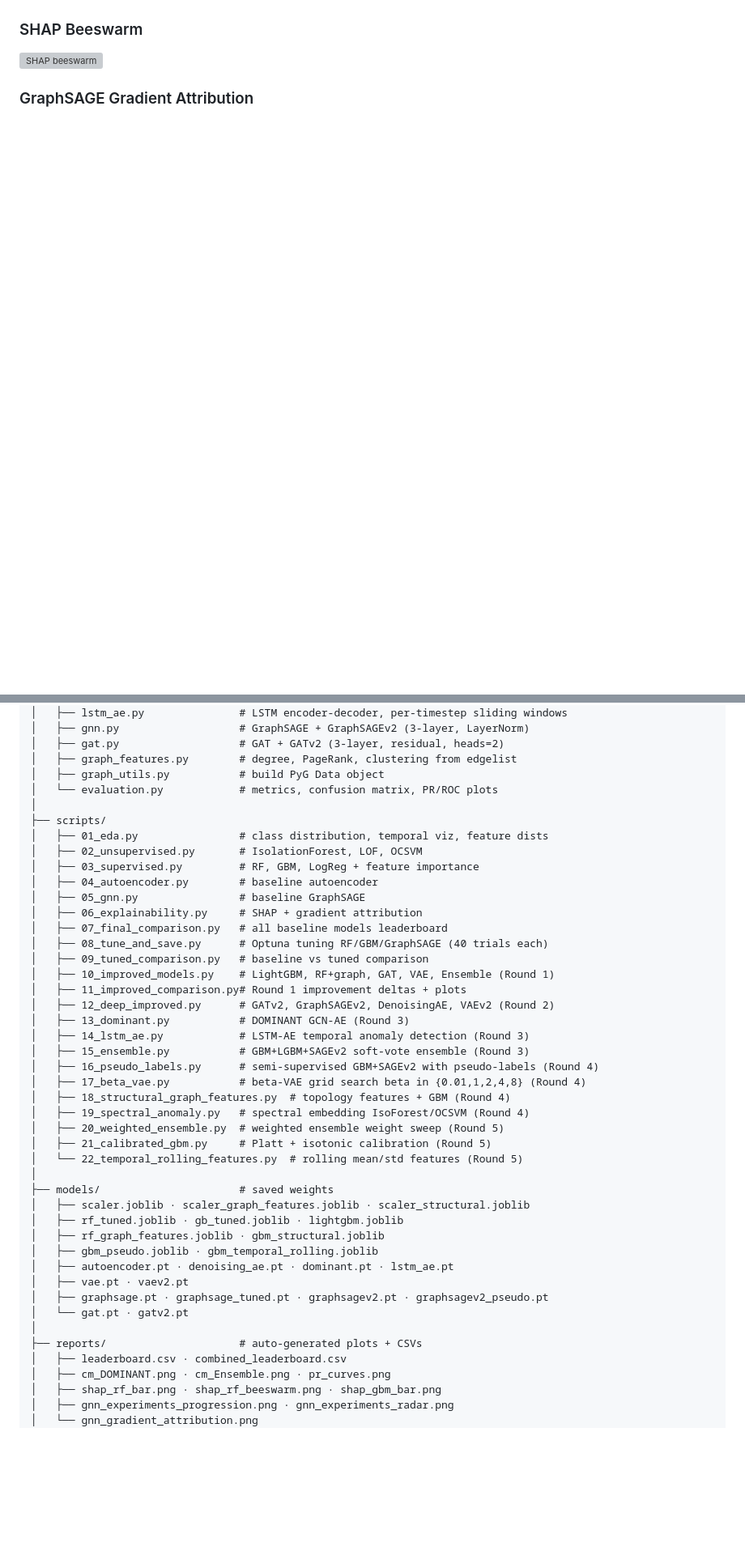
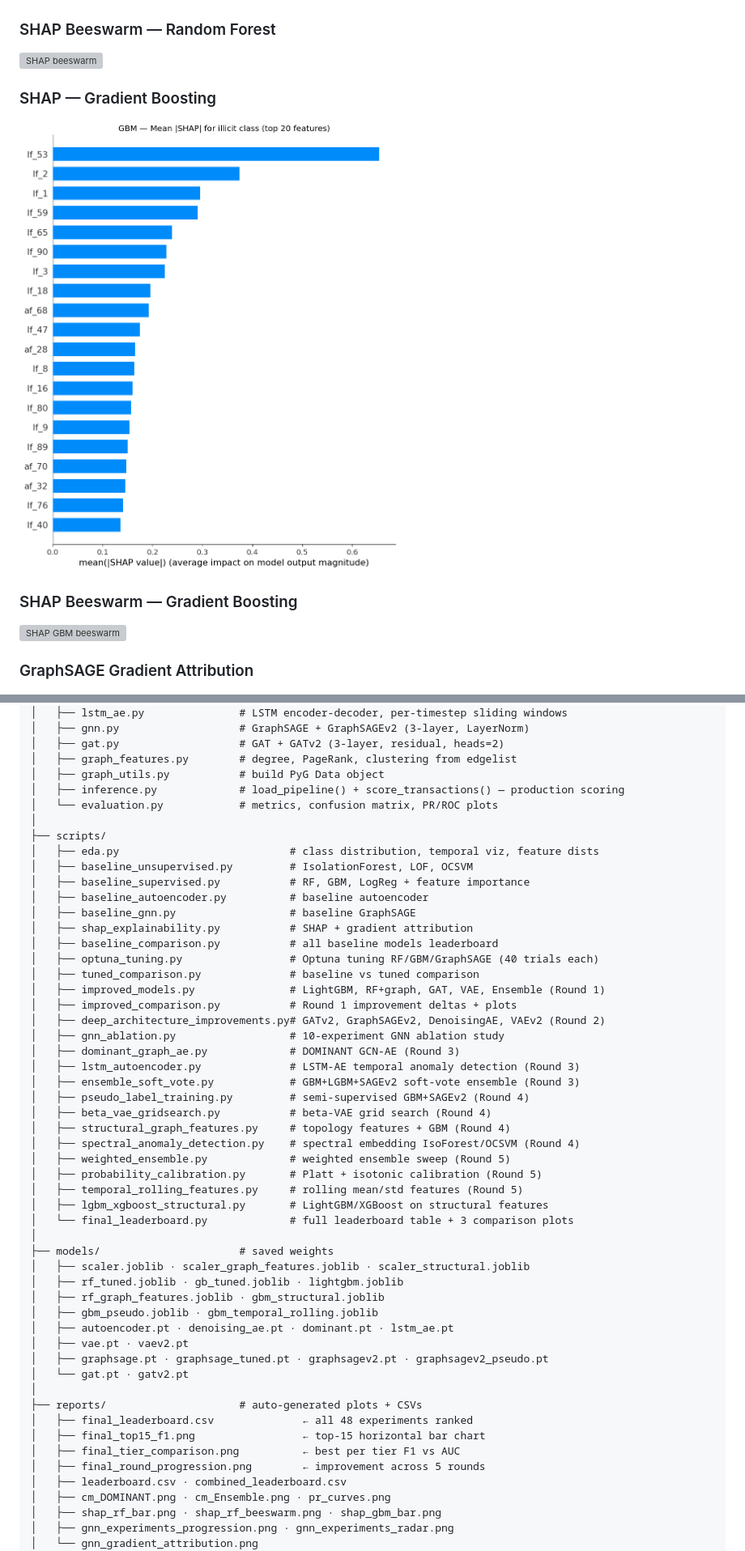
Before and after one commit to Sajjad-Shahali/Elliptic-Bitcoin-Anomaly-Detection, a Markdown page: README.md, 2 parts joined by grey strips. Shown at 81% size. Rendered like a GitHub page; blank space fills up the shorter version; grey boxes are pictures that could not be loaded.

```diff
--- a/README.md
+++ b/README.md
@@ -203,8 +235,14 @@ SHAP TreeExplainer for RF + GBM, gradient attribution for GraphSAGE.
 ### SHAP — Random Forest
 ![SHAP bar](reports/shap_rf_bar.png)
 
-### SHAP Beeswarm
+### SHAP Beeswarm — Random Forest
 ![SHAP beeswarm](reports/shap_rf_beeswarm.png)
+
+### SHAP — Gradient Boosting
+![SHAP GBM bar](reports/shap_gbm_bar.png)
+
+### SHAP Beeswarm — Gradient Boosting
+![SHAP GBM beeswarm](reports/shap_gbm_beeswarm.png)
 
 ### GraphSAGE Gradient Attribution
 ![GNN attribution](reports/gnn_gradient_attribution.png)
@@ -240,31 +278,35 @@ These three features rank top-20 regardless of model family — strongest consis
 │   ├── gat.py                   # GAT + GATv2 (3-layer, residual, heads=2)
 │   ├── graph_features.py        # degree, PageRank, clustering from edgelist
 │   ├── graph_utils.py           # build PyG Data object
+│   ├── inference.py             # load_pipeline() + score_transactions() — production scoring
 │   └── evaluation.py            # metrics, confusion matrix, PR/ROC plots
 │
 ├── scripts/
-│   ├── 01_eda.py                # class distribution, temporal viz, feature dists
-│   ├── 02_unsupervised.py       # IsolationForest, LOF, OCSVM
-│   ├── 03_supervised.py         # RF, GBM, LogReg + feature importance
-│   ├── 04_autoencoder.py        # baseline autoencoder
-│   ├── 05_gnn.py                # baseline GraphSAGE
-│   ├── 06_explainability.py     # SHAP + gradient attribution
-│   ├── 07_final_comparison.py   # all baseline models leaderboard
-│   ├── 08_tune_and_save.py      # Optuna tuning RF/GBM/GraphSAGE (40 trials each)
-│   ├── 09_tuned_comparison.py   # baseline vs tuned comparison
-│   ├── 10_improved_models.py    # LightGBM, RF+graph, GAT, VAE, Ensemble (Round 1)
-│   ├── 11_improved_comparison.py# Round 1 improvement deltas + plots
-│   ├── 12_deep_improved.py      # GATv2, GraphSAGEv2, DenoisingAE, VAEv2 (Round 2)
-│   ├── 13_dominant.py           # DOMINANT GCN-AE (Round 3)
-│   ├── 14_lstm_ae.py            # LSTM-AE temporal anomaly detection (Round 3)
-│   ├── 15_ensemble.py           # GBM+LGBM+SAGEv2 soft-vote ensemble (Round 3)
-│   ├── 16_pseudo_labels.py      # semi-supervised GBM+SAGEv2 with pseudo-labels (Round 4)
-│   ├── 17_beta_vae.py           # beta-VAE grid search beta in {0.01,1,2,4,8} (Round 4)
-│   ├── 18_structural_graph_features.py  # topology features + GBM (Round 4)
-│   ├── 19_spectral_anomaly.py   # spectral embedding IsoForest/OCSVM (Round 4)
-│   ├── 20_weighted_ensemble.py  # weighted ensemble weight sweep (Round 5)
-│   ├── 21_calibrated_gbm.py     # Platt + isotonic calibration (Round 5)
-│   └── 22_temporal_rolling_features.py  # rolling mean/std features (Round 5)
+│   ├── eda.py                           # class distribution, temporal viz, feature dists
+│   ├── baseline_unsupervised.py         # IsolationForest, LOF, OCSVM
+│   ├── baseline_supervised.py           # RF, GBM, LogReg + feature importance
+│   ├── baseline_autoencoder.py          # baseline autoencoder
+│   ├── baseline_gnn.py                  # baseline GraphSAGE
+│   ├── shap_explainability.py           # SHAP + gradient attribution
+│   ├── baseline_comparison.py           # all baseline models leaderboard
+│   ├── optuna_tuning.py                 # Optuna tuning RF/GBM/GraphSAGE (40 trials each)
+│   ├── tuned_comparison.py              # baseline vs tuned comparison
+│   ├── improved_models.py               # LightGBM, RF+graph, GAT, VAE, Ensemble (Round 1)
+│   ├── improved_comparison.py           # Round 1 improvement deltas + plots
+│   ├── deep_architecture_improvements.py# GATv2, GraphSAGEv2, DenoisingAE, VAEv2 (Round 2)
+│   ├── gnn_ablation.py                  # 10-experiment GNN ablation study
+│   ├── dominant_graph_ae.py             # DOMINANT GCN-AE (Round 3)
+│   ├── lstm_autoencoder.py              # LSTM-AE temporal anomaly detection (Round 3)
+│   ├── ensemble_soft_vote.py            # GBM+LGBM+SAGEv2 soft-vote ensemble (Round 3)
+│   ├── pseudo_label_training.py         # semi-supervised GBM+SAGEv2 (Round 4)
+│   ├── beta_vae_gridsearch.py           # beta-VAE grid search (Round 4)
+│   ├── structural_graph_features.py     # topology features + GBM (Round 4)
+│   ├── spectral_anomaly_detection.py    # spectral embedding IsoForest/OCSVM (Round 4)
+│   ├── weighted_ensemble.py             # weighted ensemble sweep (Round 5)
+│   ├── probability_calibration.py       # Platt + isotonic calibration (Round 5)
+│   ├── temporal_rolling_features.py     # rolling mean/std features (Round 5)
+│   ├── lgbm_xgboost_structural.py       # LightGBM/XGBoost on structural features
+│   └── final_leaderboard.py             # full leaderboard table + 3 comparison plots
 │
 ├── models/                      # saved weights
 │   ├── scaler.joblib · scaler_graph_features.joblib · scaler_structural.joblib
@@ -277,6 +319,10 @@ These three features rank top-20 regardless of model family — strongest consis
 │   └── gat.pt · gatv2.pt
 │
 ├── reports/                     # auto-generated plots + CSVs
+│   ├── final_leaderboard.csv              ← all 48 experiments ranked
+│   ├── final_top15_f1.png                 ← top-15 horizontal bar chart
+│   ├── final_tier_comparison.png          ← best per tier F1 vs AUC
+│   ├── final_round_progression.png        ← improvement across 5 rounds
 │   ├── leaderboard.csv · combined_leaderboard.csv
 │   ├── cm_DOMINANT.png · cm_Ensemble.png · pr_curves.png
 │   ├── shap_rf_bar.png · shap_rf_beeswarm.png · shap_gbm_bar.png
```
Also changed, not shown: other parts of README.md (+84 -25 lines).
